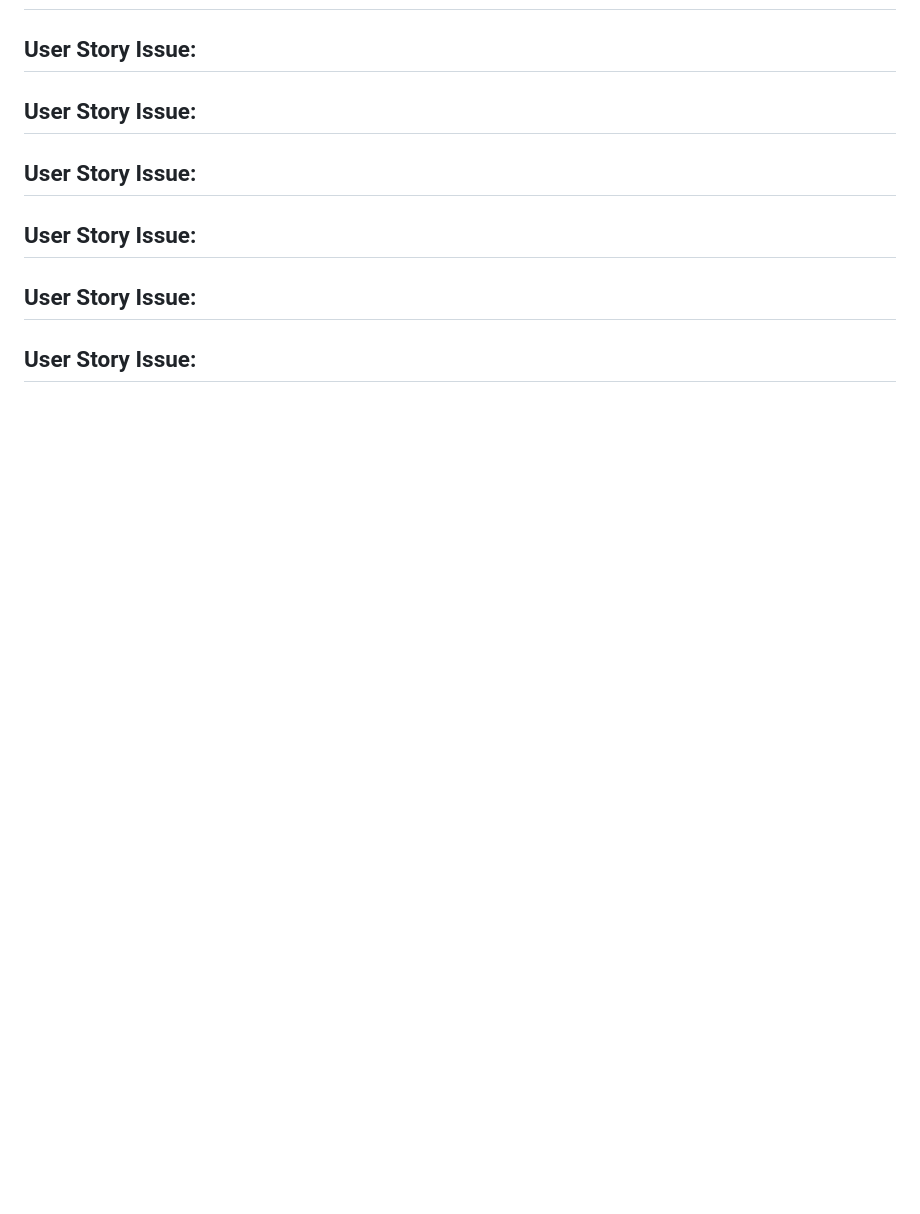
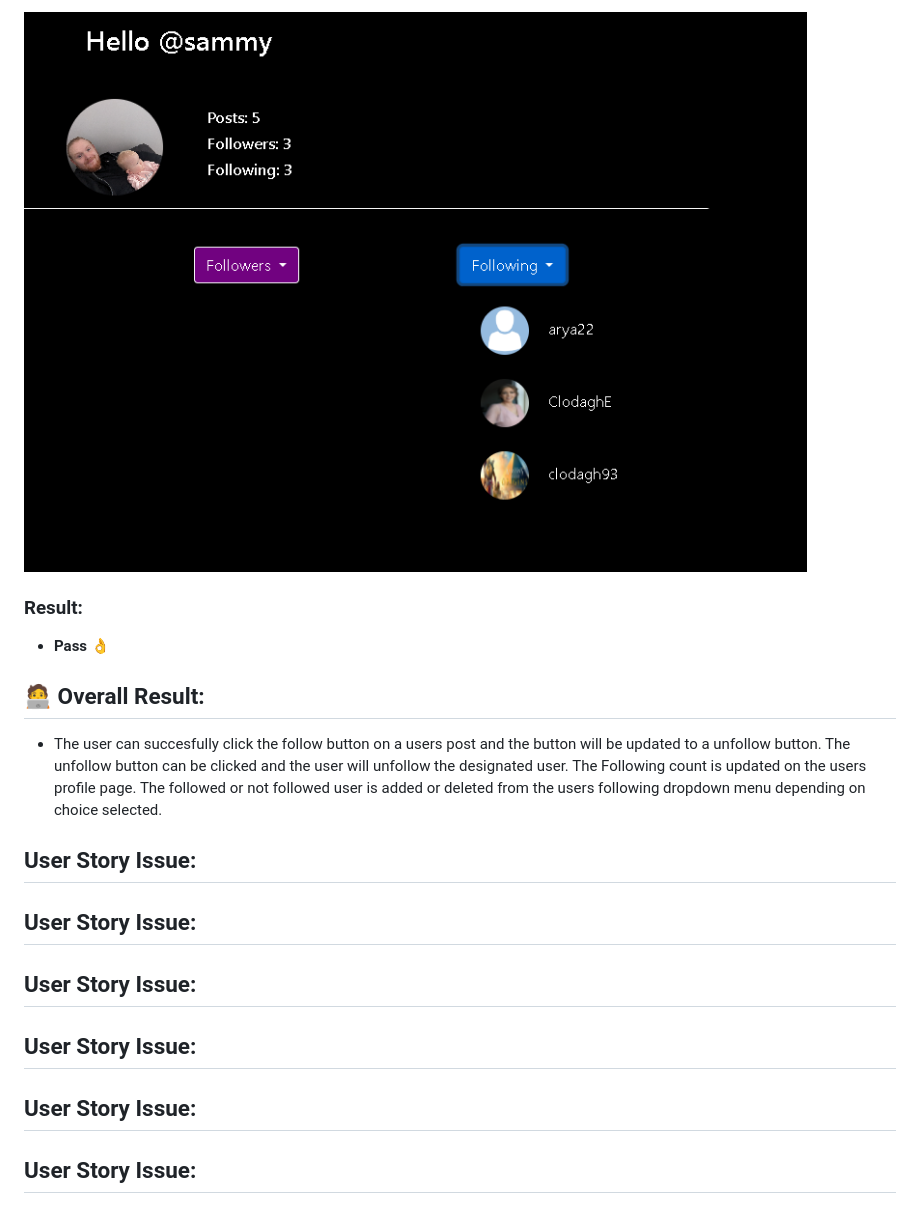
Before and after one commit to DiarmuidSheeran/whats-cooking-social-site, a Markdown page: TESTING.md, the part around the change printed below. GitHub-like rendering; pictures changed too: documentation/testing/follow-users/follow-btn-4-chack-follower-dropdown.png (added); blank space fills up the shorter version.

Commit message:
Add follow testing section to testing.md

```diff
--- a/TESTING.md
+++ b/TESTING.md
@@ -166,3 +179,10 @@
+![Followed User Dropdown Menu](documentation/testing/follow-users/follow-btn-4-chack-follower-dropdown.png "followed-users-dropdown")
+
+### Result:
+* **Pass** :ok_hand:
+
+## :technologist: Overall Result:
+* The user can succesfully click the follow button on a users post and the button will be updated to a unfollow button. The unfollow button can be clicked and the user will unfollow the designated user. The Following count is updated on the users profile page. The followed or not followed user is added or deleted from the users following dropdown menu depending on choice selected.
 
 ## User Story Issue:
 
```
Also changed, not shown: other parts of TESTING.md (+14 -1 lines), documentation/testing/follow-users/follow-btn-1-clicked.png (added), documentation/testing/follow-users/follow-btn-1-unclicked.png (added), documentation/testing/follow-users/follow-btn-3-chack-follower-count.png (added).
